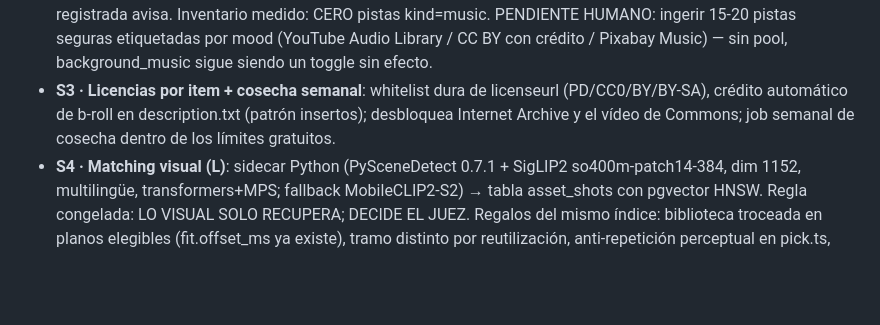
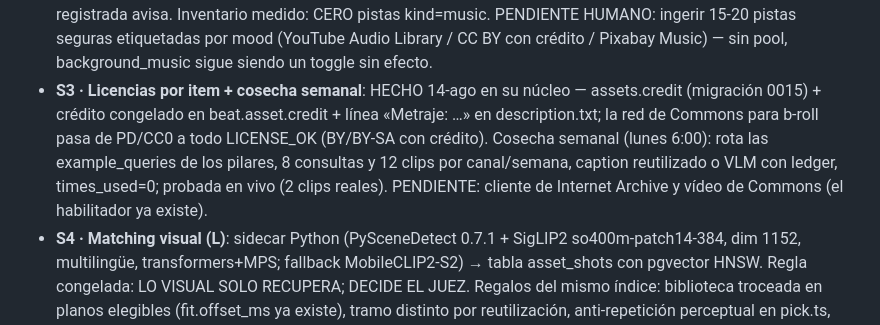
Before and after one commit to Larkai21/videofabrikdef, a Markdown page: docs/plan-variedad-matching.md, the part around the change. Rendered like a GitHub page; blank space fills up the shorter version.

Commit message:
docs(plan): S3 hecho en su núcleo — crédito de b-roll, Commons abierta y cosecha semanal
Co-Authored-By: Claude Fable 5 <noreply@anthropic.com>

```diff
--- a/docs/plan-variedad-matching.md
+++ b/docs/plan-variedad-matching.md
@@ -66,10 +66,14 @@ APROVECHABLE: PySceneDetect al servicio de un embedding visual local.
   PENDIENTE HUMANO: ingerir 15-20 pistas seguras etiquetadas por mood
   (YouTube Audio Library / CC BY con crédito / Pixabay Music) — sin pool,
   background_music sigue siendo un toggle sin efecto.
-- **S3 · Licencias por item + cosecha semanal**: whitelist dura de licenseurl
-  (PD/CC0/BY/BY-SA), crédito automático de b-roll en description.txt (patrón
-  insertos); desbloquea Internet Archive y el vídeo de Commons; job semanal de
-  cosecha dentro de los límites gratuitos.
+- **S3 · Licencias por item + cosecha semanal**: HECHO 14-ago en su núcleo —
+  assets.credit (migración 0015) + crédito congelado en beat.asset.credit +
+  línea «Metraje: …» en description.txt; la red de Commons para b-roll pasa
+  de PD/CC0 a todo LICENSE_OK (BY/BY-SA con crédito). Cosecha semanal (lunes
+  6:00): rota las example_queries de los pilares, 8 consultas y 12 clips por
+  canal/semana, caption reutilizado o VLM con ledger, times_used=0; probada
+  en vivo (2 clips reales). PENDIENTE: cliente de Internet Archive y vídeo
+  de Commons (el habilitador ya existe).
 - **S4 · Matching visual (L)**: sidecar Python (PySceneDetect 0.7.1 +
   SigLIP2 so400m-patch14-384, dim 1152, multilingüe, transformers+MPS;
   fallback MobileCLIP2-S2) → tabla asset_shots con pgvector HNSW. Regla
```
